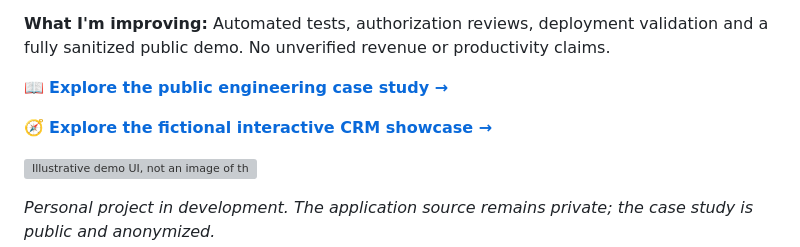
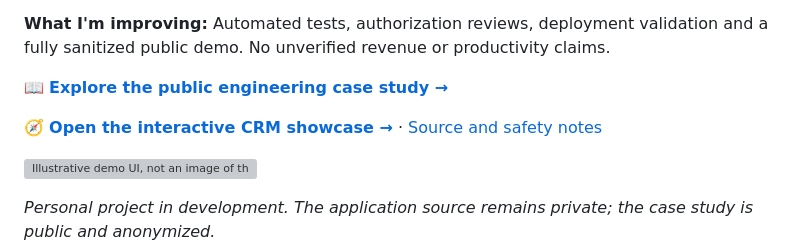
Before and after one commit to Francielb/Francielb, a Markdown page: README.md, the part around the change. Rendered like a GitHub page; grey boxes are pictures that could not be loaded.

Commit message:
docs: link deployed static CRM portfolio showcase

```diff
--- a/README.md
+++ b/README.md
@@ -24,7 +24,7 @@ I bring a background in **B2B marketing, content strategy, analytics and digital
 
 📖 **[Explore the public engineering case study →](./portfolio/marine-service-crm.md)**
 
-🧭 **[Explore the fictional interactive CRM showcase →](./portfolio/crm-demo/README.md)**
+🧭 **[Open the interactive CRM showcase →](https://franciel-marine-crm-showcase.vercel.app)** · [Source and safety notes](./portfolio/crm-demo/README.md)
 
 ![Illustrative demo UI, not an image of the real application](./portfolio/crm-demo/preview.svg)
 
```
